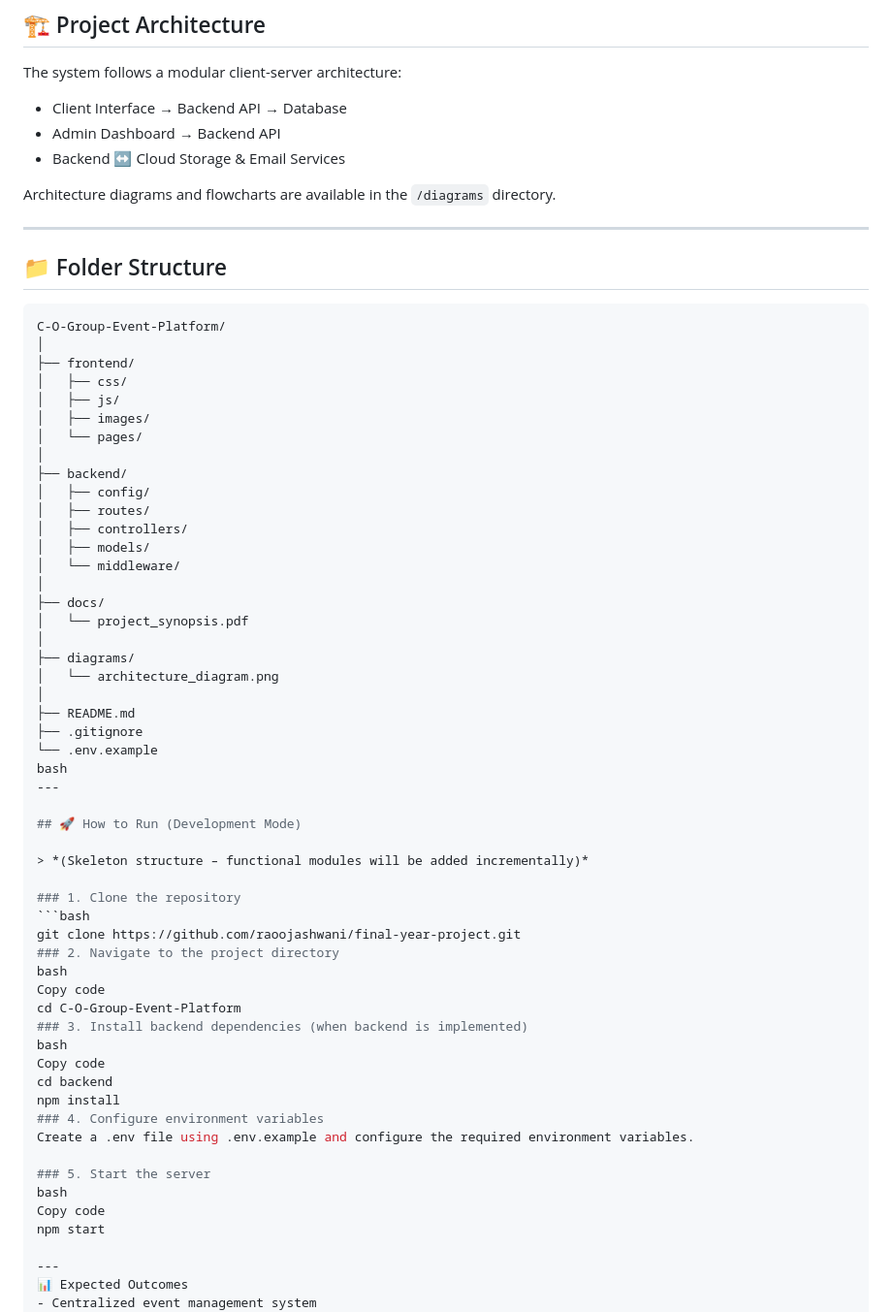
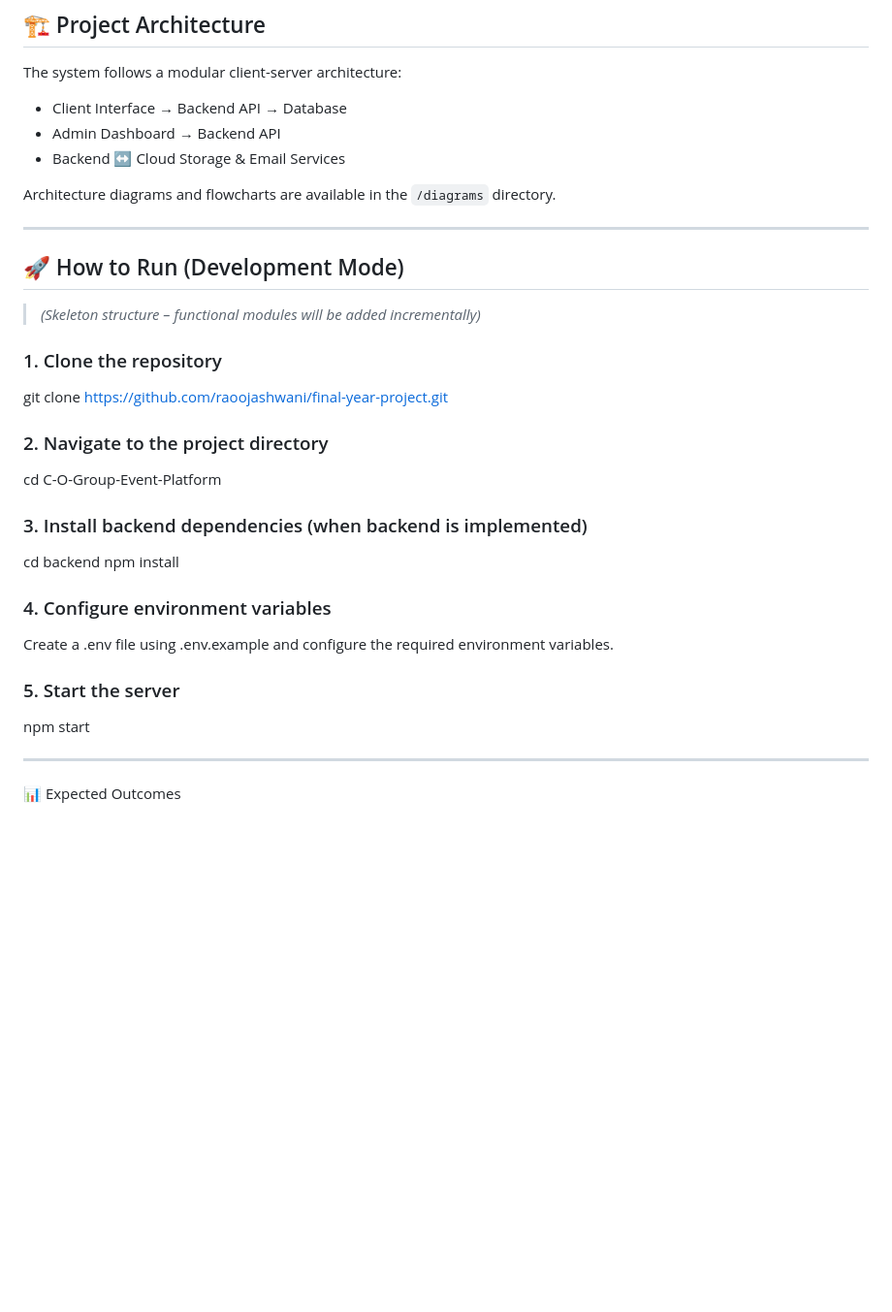
Before and after one commit to raoojashwani/final-year-project, a Markdown page: README.md, the part around the change. Shown at 97% size. GitHub-like rendering; blank space fills up the shorter version.

````diff
--- a/README.md
+++ b/README.md
@@ -81,58 +81,21 @@ Architecture diagrams and flowcharts are available in the `/diagrams` directory.
 
 ---
 
-## 📁 Folder Structure
-
-```bash
-C-O-Group-Event-Platform/
-│
-├── frontend/
-│   ├── css/
-│   ├── js/
-│   ├── images/
-│   └── pages/
-│
-├── backend/
-│   ├── config/
-│   ├── routes/
-│   ├── controllers/
-│   ├── models/
-│   └── middleware/
-│
-├── docs/
-│   └── project_synopsis.pdf
-│
-├── diagrams/
-│   └── architecture_diagram.png
-│
-├── README.md
-├── .gitignore
-└── .env.example
-bash
----
 
 ## 🚀 How to Run (Development Mode)
 
 > *(Skeleton structure – functional modules will be added incrementally)*
 
 ### 1. Clone the repository
-```bash
 git clone https://github.com/raoojashwani/final-year-project.git
 ### 2. Navigate to the project directory
-bash
-Copy code
 cd C-O-Group-Event-Platform
 ### 3. Install backend dependencies (when backend is implemented)
-bash
-Copy code
 cd backend
 npm install
 ### 4. Configure environment variables
 Create a .env file using .env.example and configure the required environment variables.
-
 ### 5. Start the server
-bash
-Copy code
 npm start
 
 ---
````
